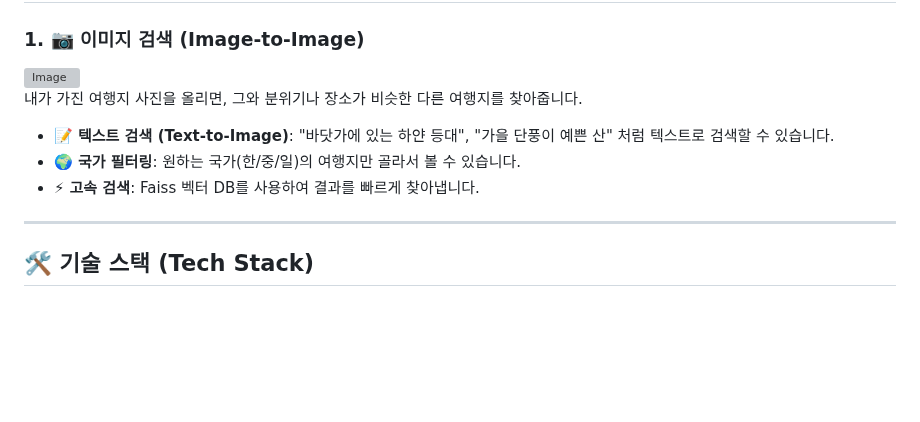
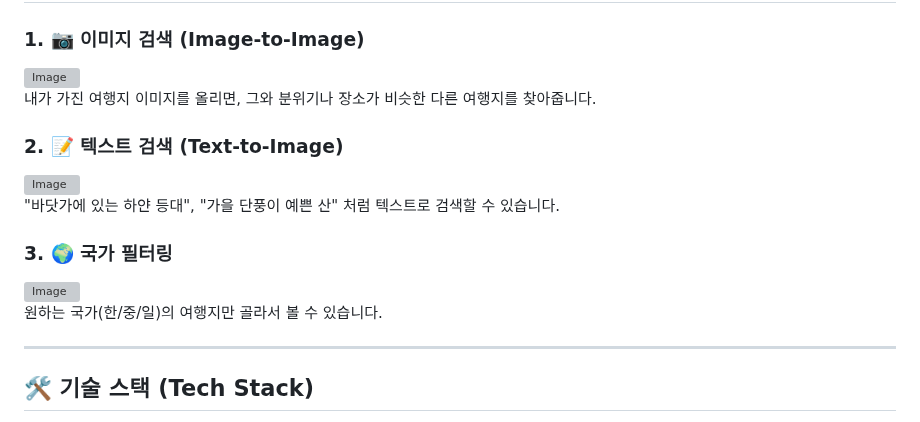
Before and after one commit to wjddnr0920/trip_recommend, a Markdown page: README.md, the part around the change. GitHub-like rendering; blank space fills up the shorter version; grey boxes are pictures that could not be loaded.

Commit message:
README 수정

```diff
--- a/README.md
+++ b/README.md
@@ -10,10 +10,13 @@
 
 ### 1. 📷 이미지 검색 (Image-to-Image)
 ![Image](https://github.com/user-attachments/assets/35ee8d24-ac7b-49c5-b006-42cdbe3412c8)\
-내가 가진 여행지 사진을 올리면, 그와 분위기나 장소가 비슷한 다른 여행지를 찾아줍니다.
-* **📝 텍스트 검색 (Text-to-Image)**: "바닷가에 있는 하얀 등대", "가을 단풍이 예쁜 산" 처럼 텍스트로 검색할 수 있습니다.
-* **🌍 국가 필터링**: 원하는 국가(한/중/일)의 여행지만 골라서 볼 수 있습니다.
-* **⚡ 고속 검색**: Faiss 벡터 DB를 사용하여 결과를 빠르게 찾아냅니다.
+내가 가진 여행지 이미지를 올리면, 그와 분위기나 장소가 비슷한 다른 여행지를 찾아줍니다.
+### 2. 📝 텍스트 검색 (Text-to-Image)
+![Image](https://github.com/user-attachments/assets/31eed5a0-5f2f-47ba-88f1-084ad5a42453)\
+"바닷가에 있는 하얀 등대", "가을 단풍이 예쁜 산" 처럼 텍스트로 검색할 수 있습니다.
+### 3. 🌍 국가 필터링
+![Image](https://github.com/user-attachments/assets/a73dd500-e6fc-4964-a134-01fe94251baa)\
+원하는 국가(한/중/일)의 여행지만 골라서 볼 수 있습니다.
 
 ---
 
```
